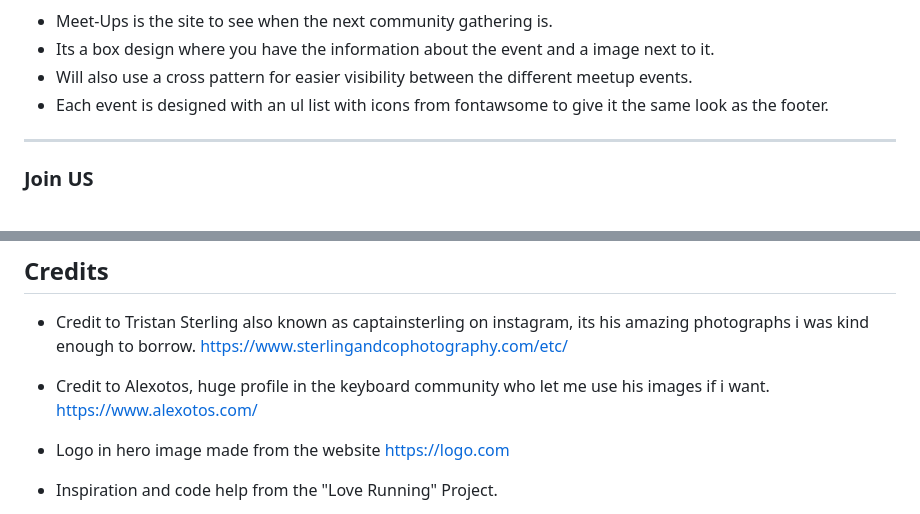
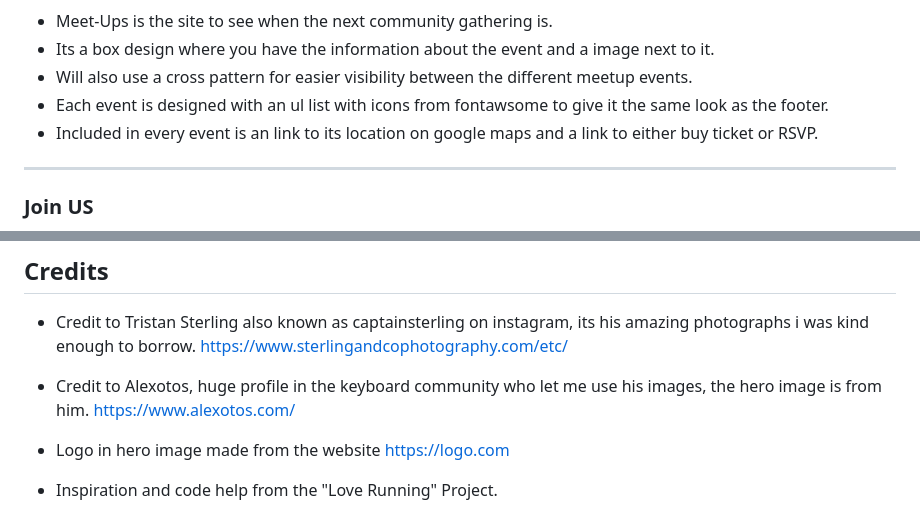
Before and after one commit to andreas-ka/mechanico, a Markdown page: README.md, 2 parts joined by grey strips. Drawn GitHub-style.

```diff
--- a/README.md
+++ b/README.md
@@ -57,6 +57,7 @@ ________________________________________________________________________________
 - Its a box design where you have the information about the event and a image next to it.
 - Will also use a cross pattern for easier visibility between the different meetup events.
 - Each event is designed with an ul list with icons from fontawsome to give it the same look as the footer.
+- Included in every event is an link to its location on google maps and a link to either buy ticket or RSVP.
 
 _________________________________________________________________________________________________
 
@@ -109,7 +120,7 @@ ________________________________________________________________________________
 
 - Credit to Tristan Sterling also known as captainsterling on instagram, its his amazing photographs i was kind enough to borrow. https://www.sterlingandcophotography.com/etc/
 
-- Credit to Alexotos, huge profile in the keyboard community who let me use his images if i want.
+- Credit to Alexotos, huge profile in the keyboard community who let me use his images, the hero image is from him.
 https://www.alexotos.com/
 
 - Logo in hero image made from the website https://logo.com
```
Also changed, not shown: other parts of README.md (+16 -6 lines).
